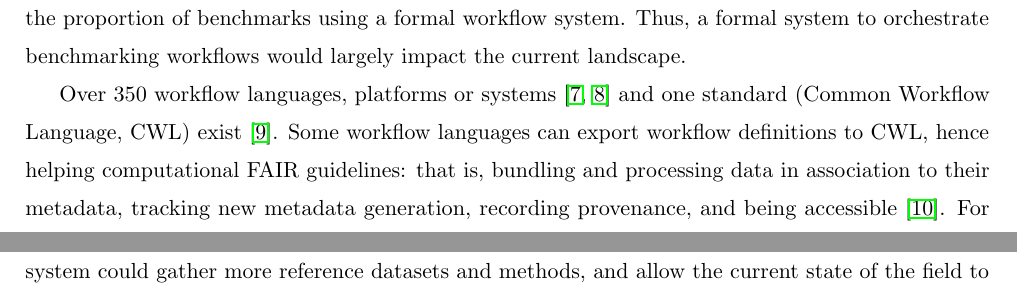
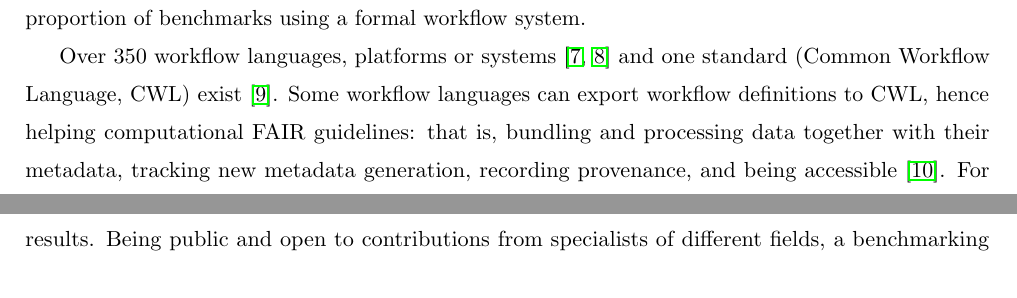
Before and after one commit to imallona/olten_benchmarking_draft_2024, a LaTeX paper (manifesto-main.tex): two parts of pages 5 and 7 of 19 before the commit and two parts of pages 5 and 6 of 19 after it, joined at a grey line, cut so that both start at the same text. Compiled offline with pdfLaTeX.

Commit message:
charlotte's edits

```diff
--- a/manifesto-main.tex
+++ b/manifesto-main.tex
@@ -112,9 +112,9 @@ Finally, benchmarks could form a research topic on their own, either for newcome
 
 \section*{Benchmarks can be formally defined}
 
-Benchmarks are collections of data and source code, ideally executed as workflows within a computing environment. Indeed, recent studies highlight that code is frequently open, reusable and versioned, as are input datasets \cite{Sonrel2023-te, cao2023-jz}. However, \textit{extensibility} of benchmarking studies is generally very low, as is the proportion of benchmarks using a formal workflow system. Thus, a formal system to orchestrate benchmarking workflows would largely impact the current landscape.
+Benchmarks are collections of data and source code, ideally executed as workflows within a computing environment. Indeed, recent studies highlight that code is frequently open, reusable and versioned, as are input datasets \cite{Sonrel2023-te, cao2023-jz}. However, \textit{extensibility} of benchmarking studies is generally very low, as is the proportion of benchmarks using a formal workflow system.
 
-Over 350 workflow languages, platforms or systems  \cite{Wratten2021-el, Amstutz2024-qk} and one standard (Common Workflow Language, CWL) exist \cite{Amstutz2016-vo}. Some workflow languages can export workflow definitions to CWL, hence helping computational FAIR guidelines: that is, bundling and processing data in association to their metadata, tracking new metadata generation, recording provenance, and being accessible \cite{Goble2020-ps}. For benchmarking, we believe both the workflow layout and provenance can be formally defined (Figure~\ref{fig:formalization}).
+Over 350 workflow languages, platforms or systems  \cite{Wratten2021-el, Amstutz2024-qk} and one standard (Common Workflow Language, CWL) exist \cite{Amstutz2016-vo}. Some workflow languages can export workflow definitions to CWL, hence helping computational FAIR guidelines: that is, bundling and processing data together with their metadata, tracking new metadata generation, recording provenance, and being accessible \cite{Goble2020-ps}. For benchmarking, we believe both the workflow layout and provenance can be formally defined (Figure~\ref{fig:formalization}).
 
 
 \begin{figure}
@@ -132,7 +132,7 @@ Currently, most benchmarking systems aim to enhance the workflow formalization a
 
 Benchmarks are often focused on finding the `top' performing method(s), or on generating rankings. While this is valid in a few fields with clearly defined goals, such as image recognition \cite{Khan2018-ot} or protein structure prediction \cite{Jumper2021-oq}, bioinformatics tasks are typically evaluated by multiple metrics, some of which are not well understood \cite{Lutge2021-mt, Reinke2024-dw}. Additionally, ground truths are not always well-defined (e.g., derived with uncertainty from other experimental data) and multiple tasks (e.g., represented by different reference datasets) may be evaluated for a single method and several ways to assess performance are possible. Even when accompanied by dataset- and/or metric-specific performance measures, scaling and aggregation of results make it difficult to unpack fine-grained nuances of performance from a final summary table reported as a FunkyHeatmap \cite{funkyheatmap} as in most benchmarks (e.g., \cite{Saelens2019-jy}). Strobl \textit{et al.} push back against the `one method fits all datasets’ philosophy and advocate for highlighting dataset or parameter properties that are predictive of method performance \cite{Jelizarow2010-kr, Boulesteix2010-zj, Strobl2024-lp}. This aligns with what a data analyst wants: to identify the best performers in settings most similar to their problem at hand. This requires not only a thorough benchmark design, e.g., tracking of meaningful dataset metadata \cite{Strobl2024-lp}, but also can be supported by a benchmarking system that facilitates flexible navigation of results.
 
-Besides interactive dashboards for more nuanced result exploration \cite{bettr}, multi-criteria decision analysis (MCDA) \cite{Taherdoost2023-wd} has been proposed to guide users through benchmark results and multidimensional scaling (MDS) has been used to differentiate the effect of single datasets or metrics and recognize patterns beyond aggregated performance \cite{Niessl2022-fk}. An extensive analysis and presentation of the results not only helps users in the long term but also the whole scientific field to identify limitation across various use cases. The first advantage of such a strategy is to force the user to an attentive reading of the performance results so that the correct use-case and relevant methods can be identified. The second, more important, advantage to present benchmark results extensively is to identify the nuances, e.g., the scenarios, types of datasets, or aspects of performance that are systematically associated with poor results. Being public and open to contributions from specialists of different fields, a benchmarking system could gather more reference datasets and methods, and allow the current state of the field to be better grasped.
+Besides interactive dashboards for more nuanced result exploration \cite{bettr}, multi-criteria decision analysis (MCDA) \cite{Taherdoost2023-wd} has been proposed to guide users through benchmark results and multidimensional scaling (MDS) has been used to differentiate the effect of single datasets or metrics and recognize patterns beyond aggregated performance \cite{Niessl2022-fk}. An extensive analysis and presentation of the results helps not only users in the long term but also the whole scientific field to identify limitations across various use cases. The first advantage of such a strategy is to force the user to an attentive reading of the performance results so that the correct use case and relevant methods can be identified. The second, more important, advantage of presenting benchmark results extensively is to identify the nuances, e.g., the scenarios, types of datasets, or aspects of performance that are systematically associated with poor results. Being public and open to contributions from specialists of different fields, a benchmarking system could gather more reference datasets and methods, and allow the current state of the field to be better grasped.
 
 
 
```
Also changed, not shown: manifesto-main.tex (10 more changed lines).
